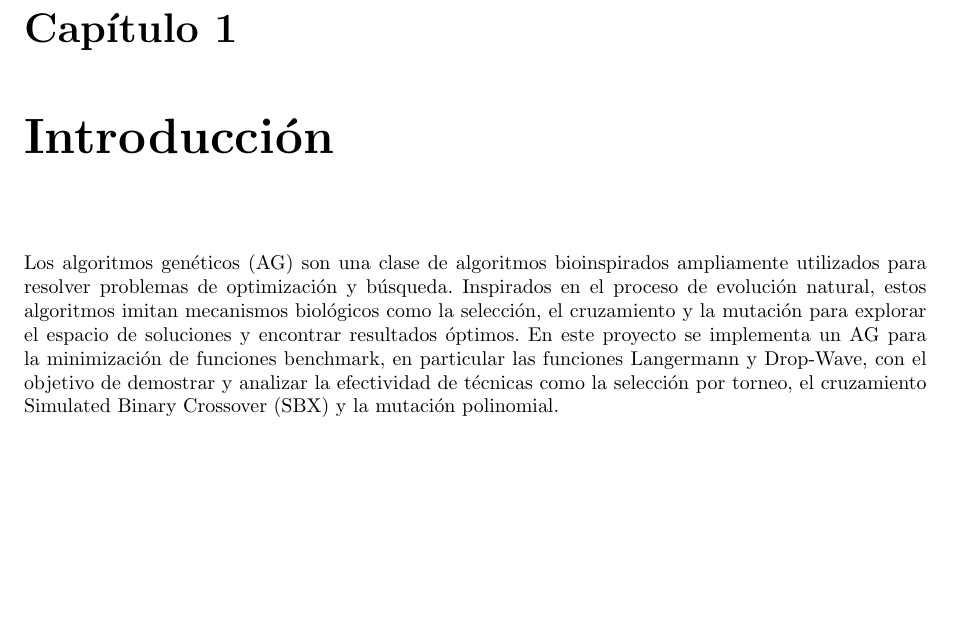
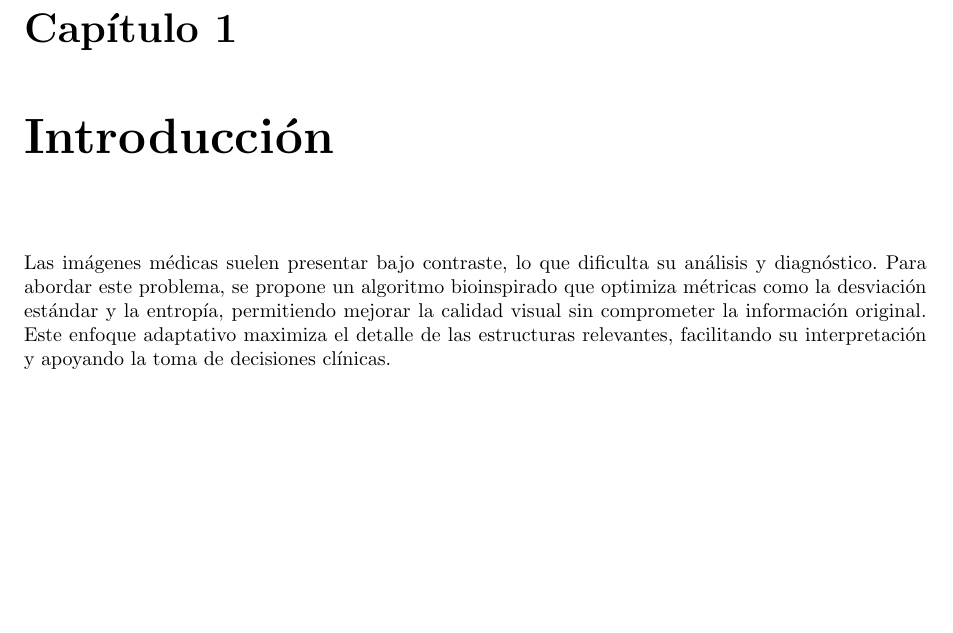
Before and after one commit to CARBAJE/Practica01-TSAB, a LaTeX thesis (Reporte01/reporte.tex, which reads Reporte01/secciones/introduccion.tex): part of page 5 of 30, cut so that both start at the same text. Compiled offline with pdfLaTeX.

Commit message:
Update introduccion.tex

```diff
--- a/Reporte01/secciones/introduccion.tex
+++ b/Reporte01/secciones/introduccion.tex
@@ -1,2 +1,2 @@
 \chapter{Introducción}
-Los algoritmos genéticos (AG) son una clase de algoritmos bioinspirados ampliamente utilizados para resolver problemas de optimización y búsqueda. Inspirados en el proceso de evolución natural, estos algoritmos imitan mecanismos biológicos como la selección, el cruzamiento y la mutación para explorar el espacio de soluciones y encontrar resultados óptimos. En este proyecto se implementa un AG para la minimización de funciones benchmark, en particular las funciones Langermann y Drop-Wave, con el objetivo de demostrar y analizar la efectividad de técnicas como la selección por torneo, el cruzamiento Simulated Binary Crossover (SBX) y la mutación polinomial.
+Las imágenes médicas suelen presentar bajo contraste, lo que dificulta su análisis y diagnóstico. Para abordar este problema, se propone un algoritmo bioinspirado que optimiza métricas como la desviación estándar y la entropía, permitiendo mejorar la calidad visual sin comprometer la información original. Este enfoque adaptativo maximiza el detalle de las estructuras relevantes, facilitando su interpretación y apoyando la toma de decisiones clínicas.
```
